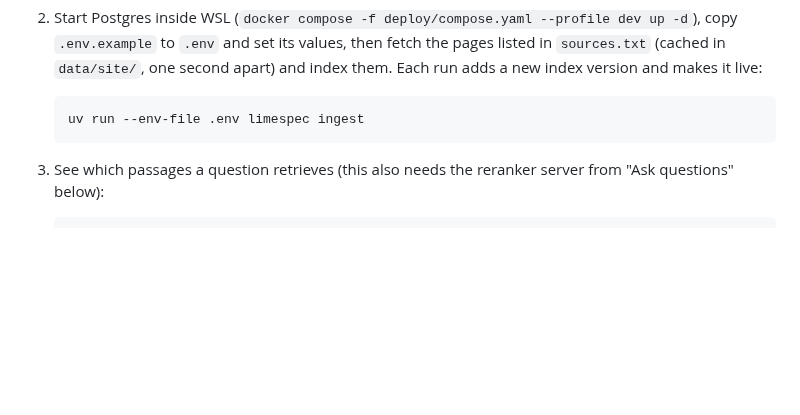
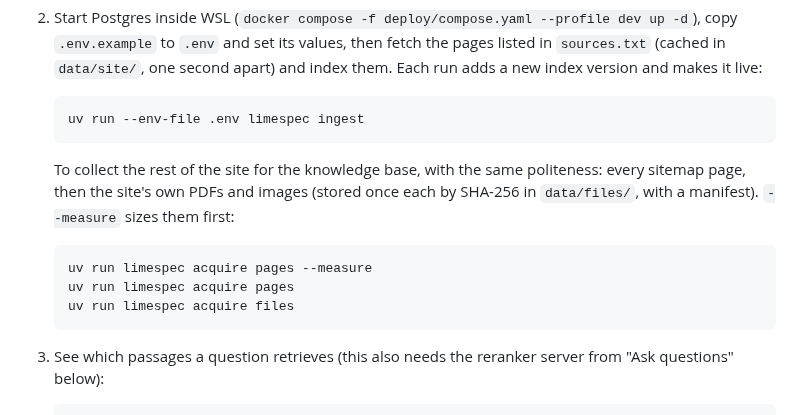
Before and after one commit to Nduka99/lime_green_ai_assistant, a Markdown page: README.md, the part around the change. GitHub-like rendering; blank space fills up the shorter version.

Commit message:
Document collecting the site's pages, PDFs and images

````diff
--- a/README.md
+++ b/README.md
@@ -178,6 +178,16 @@ pages and the index (`data/`) stay on your machine and are never committed.
 
    ```powershell
    uv run --env-file .env limespec ingest
+   ```
+
+   To collect the rest of the site for the knowledge base, with the same politeness:
+   every sitemap page, then the site's own PDFs and images (stored once each by
+   SHA-256 in `data/files/`, with a manifest). `--measure` sizes them first:
+
+   ```powershell
+   uv run limespec acquire pages --measure
+   uv run limespec acquire pages
+   uv run limespec acquire files
    ```
 
 3. See which passages a question retrieves (this also needs the reranker server
````
